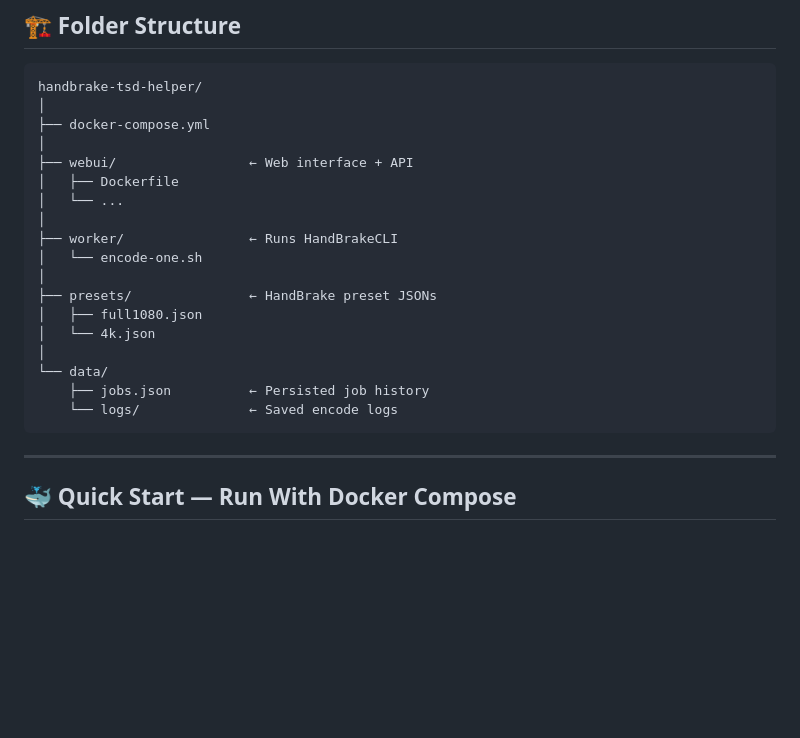
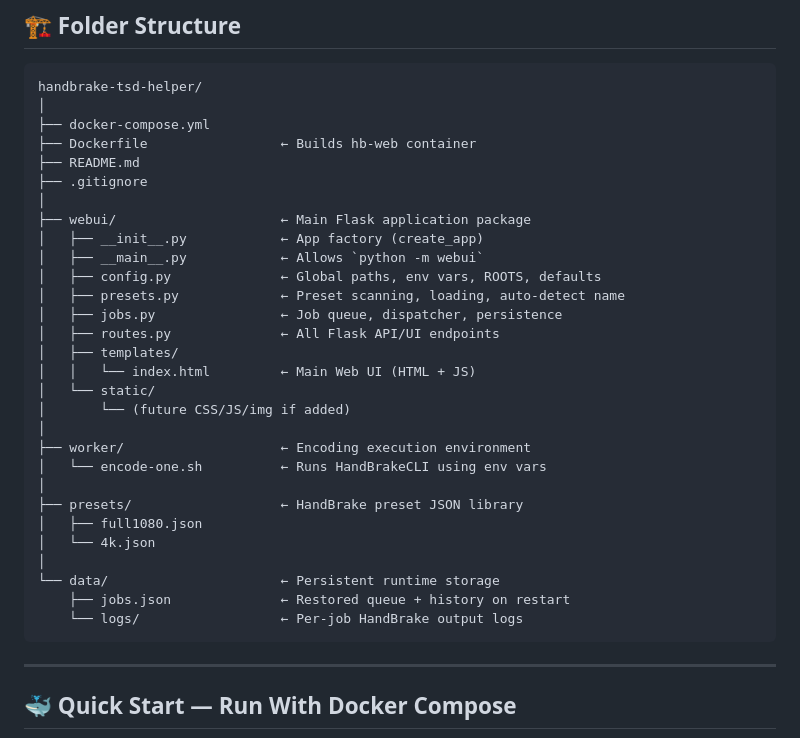
Before and after one commit to kevin1724/handbrake-tsd-helper, a Markdown page: README.md, the part around the change. Rendered like a GitHub page; blank space fills up the shorter version.

Commit message:
Refactored project into modular structure + updated README

````diff
--- a/README.md
+++ b/README.md
@@ -51,21 +51,32 @@ The.Matrix.2160p.mkv   →   The.Matrix.2160p-TSD.mkv
 handbrake-tsd-helper/
 │
 ├── docker-compose.yml
+├── Dockerfile                 ← Builds hb-web container
+├── README.md
+├── .gitignore
 │
-├── webui/                 ← Web interface + API
-│   ├── Dockerfile
-│   └── ...
+├── webui/                     ← Main Flask application package
+│   ├── __init__.py            ← App factory (create_app)
+│   ├── __main__.py            ← Allows `python -m webui`
+│   ├── config.py              ← Global paths, env vars, ROOTS, defaults
+│   ├── presets.py             ← Preset scanning, loading, auto-detect name
+│   ├── jobs.py                ← Job queue, dispatcher, persistence
+│   ├── routes.py              ← All Flask API/UI endpoints
+│   ├── templates/
+│   │   └── index.html         ← Main Web UI (HTML + JS)
+│   └── static/
+│       └── (future CSS/JS/img if added)
 │
-├── worker/                ← Runs HandBrakeCLI
-│   └── encode-one.sh
+├── worker/                    ← Encoding execution environment
+│   └── encode-one.sh          ← Runs HandBrakeCLI using env vars
 │
-├── presets/               ← HandBrake preset JSONs
+├── presets/                   ← HandBrake preset JSON library
 │   ├── full1080.json
 │   └── 4k.json
 │
-└── data/
-    ├── jobs.json          ← Persisted job history
-    └── logs/              ← Saved encode logs
+└── data/                      ← Persistent runtime storage
+    ├── jobs.json              ← Restored queue + history on restart
+    └── logs/                  ← Per-job HandBrake output logs
 ```
 
 ---
````
